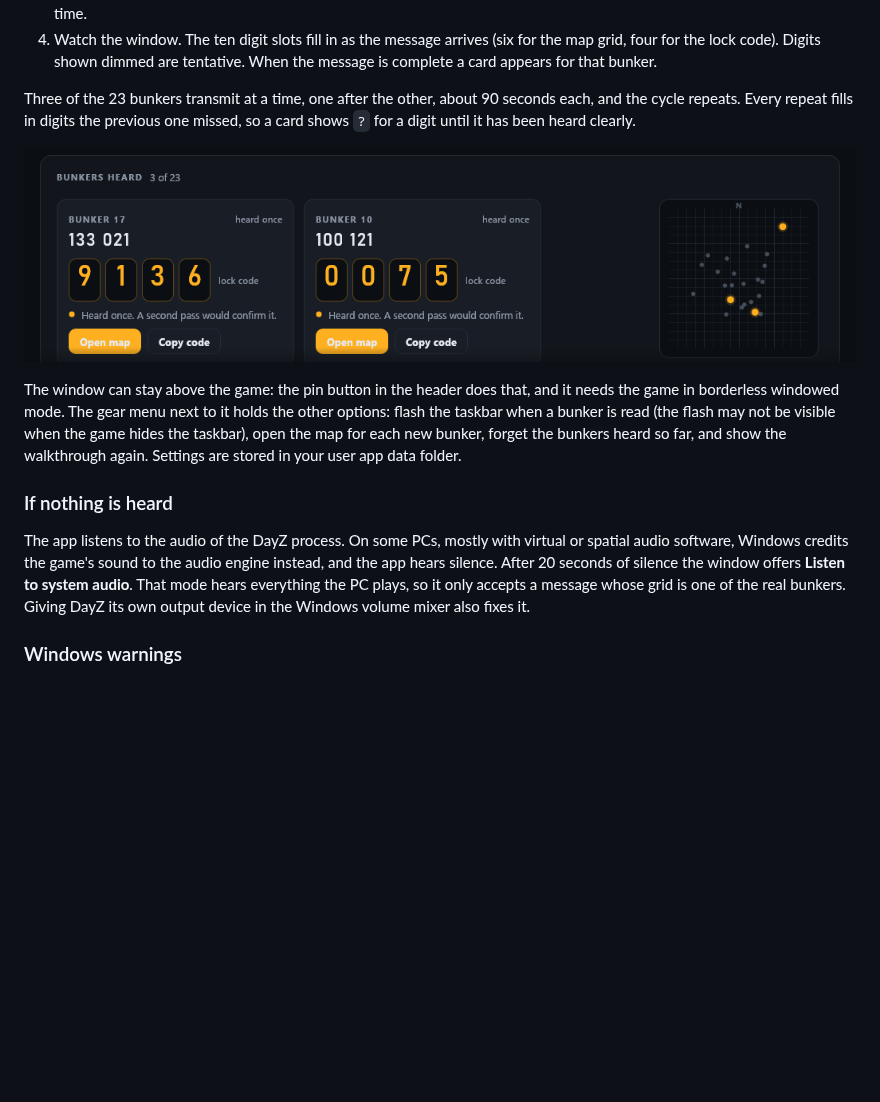
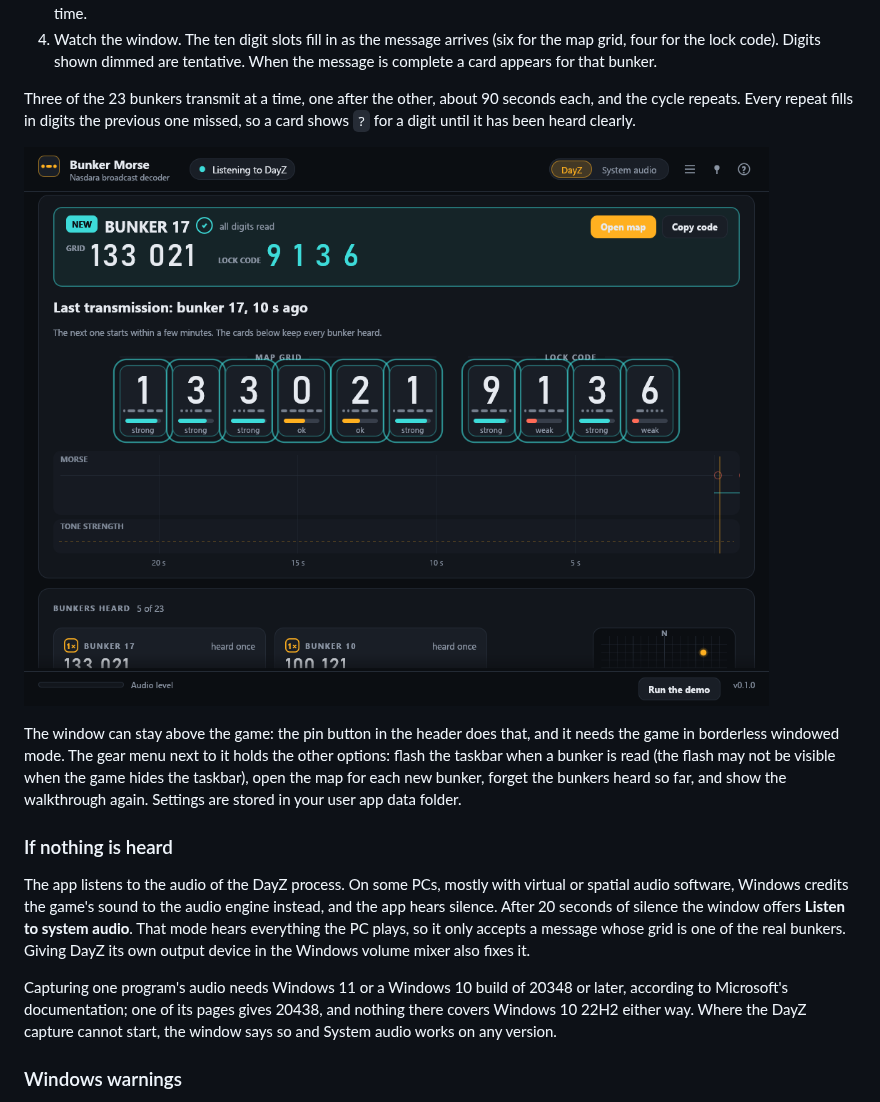
Before and after one commit to j-shelfwood/nasdara-bunker-morse, a Markdown page: README.md, the part around one of its changes. Rendered like a GitHub page; pictures changed too: docs/images/cards.png (deleted), docs/images/result.png (added); blank space fills up the shorter version.

```diff
--- a/README.md
+++ b/README.md
@@ -26,7 +26,7 @@ Unofficial fan project, not affiliated with Bohemia Interactive.
 Three of the 23 bunkers transmit at a time, one after the other, about 90 seconds each, and the cycle repeats. Every
 repeat fills in digits the previous one missed, so a card shows `?` for a digit until it has been heard clearly.
 
-![Bunker cards and the map](docs/images/cards.png)
+![The result of a finished message](docs/images/result.png)
 
 The window can stay above the game: the pin button in the header does that, and it needs the game in borderless windowed
 mode. The gear menu next to it holds the other options: flash the taskbar when a bunker is read (the flash may not be
@@ -39,6 +39,10 @@ The app listens to the audio of the DayZ process. On some PCs, mostly with virtu
 credits the game's sound to the audio engine instead, and the app hears silence. After 20 seconds of silence the window
 offers **Listen to system audio**. That mode hears everything the PC plays, so it only accepts a message whose grid is
 one of the real bunkers. Giving DayZ its own output device in the Windows volume mixer also fixes it.
+
+Capturing one program's audio needs Windows 11 or a Windows 10 build of 20348 or later, according to Microsoft's
+documentation; one of its pages gives 20438, and nothing there covers Windows 10 22H2 either way. Where the DayZ capture
+cannot start, the window says so and System audio works on any version.
 
 ### Windows warnings
 
```
Also changed, not shown: other parts of README.md (+1 -1 lines), docs/images/receiving.png, 3 other files.
